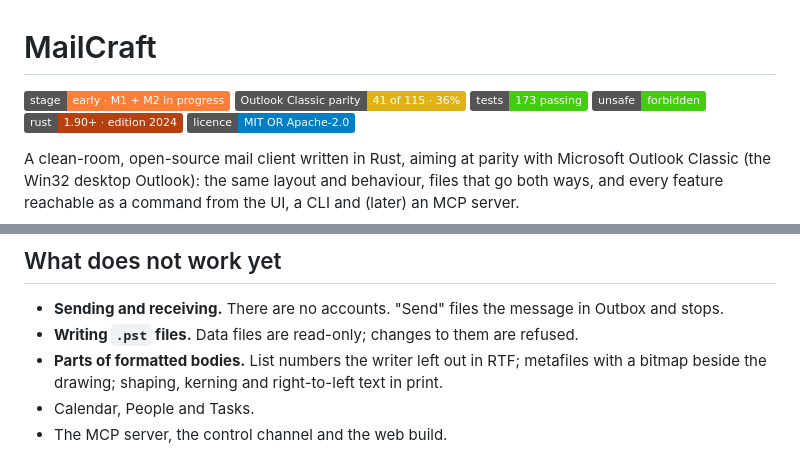
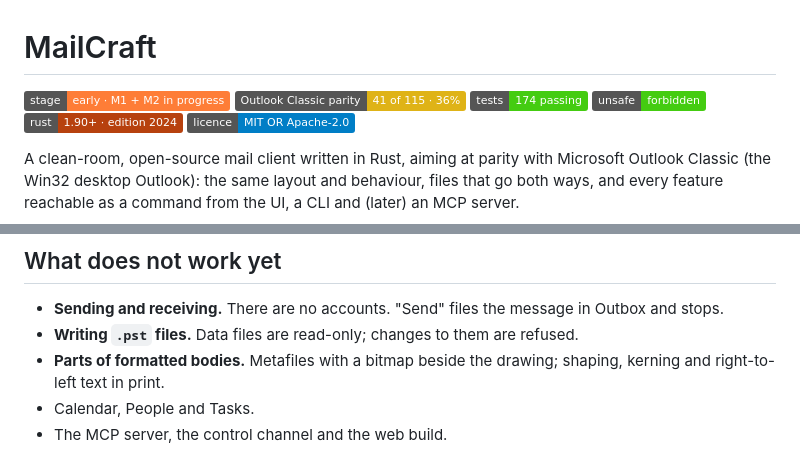
Before and after one commit to AdriaanBoshoff/MailCraft, a Markdown page: README.md, 2 parts joined by grey strips. Drawn GitHub-style; badges without logos.

```diff
--- a/README.md
+++ b/README.md
@@ -2,7 +2,7 @@
 
 ![stage](https://img.shields.io/badge/stage-early%20%C2%B7%20M1%20%2B%20M2%20in%20progress-orange)
 ![parity](https://img.shields.io/badge/Outlook%20Classic%20parity-41%20of%20115%20%C2%B7%2036%25-yellow)
-![tests](https://img.shields.io/badge/tests-173%20passing-brightgreen)
+![tests](https://img.shields.io/badge/tests-174%20passing-brightgreen)
 ![unsafe](https://img.shields.io/badge/unsafe-forbidden-success)
 ![rust](https://img.shields.io/badge/rust-1.90%2B%20%C2%B7%20edition%202024-b7410e)
 ![licence](https://img.shields.io/badge/licence-MIT%20OR%20Apache--2.0-blue)
@@ -77,7 +77,7 @@ catalog, and [docs/gaps.md](docs/gaps.md) ranks what is missing.
 
 - **Sending and receiving.** There are no accounts. "Send" files the message in Outbox and stops.
 - **Writing `.pst` files.** Data files are read-only; changes to them are refused.
-- **Parts of formatted bodies.** List numbers the writer left out in RTF; metafiles with a
+- **Parts of formatted bodies.** Metafiles with a
   bitmap beside the drawing; shaping, kerning and right-to-left text in print.
 - Calendar, People and Tasks.
 - The MCP server, the control channel and the web build.
```
Also changed, not shown: ROADMAP.md (+17 -5 lines), docs/gaps.md (+3 -3 lines), docs/images/mailcraft-reading-pane.png, 3 other files.
